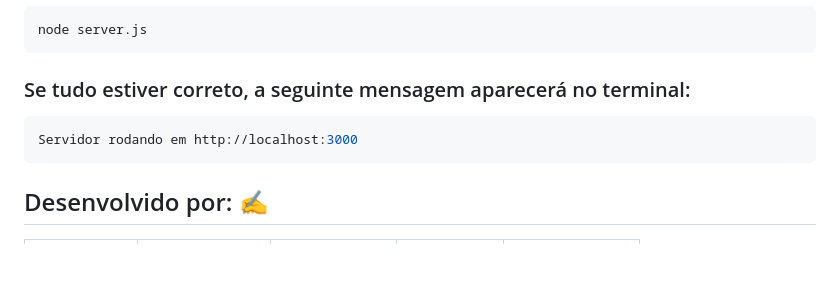
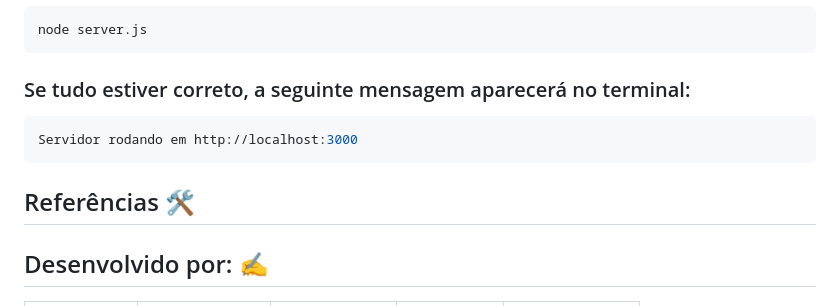
Before and after one commit to bvianas/Projeto-SENAC, a Markdown page: README.md, the part around the change. GitHub-like rendering; blank space fills up the shorter version.

````diff
--- a/README.md
+++ b/README.md
@@ -91,6 +91,10 @@ node server.js
 Servidor rodando em http://localhost:3000
 ```
 
+## Referências 🛠️
+
+
+
 ## Desenvolvido por: ✍️
 
 
````
